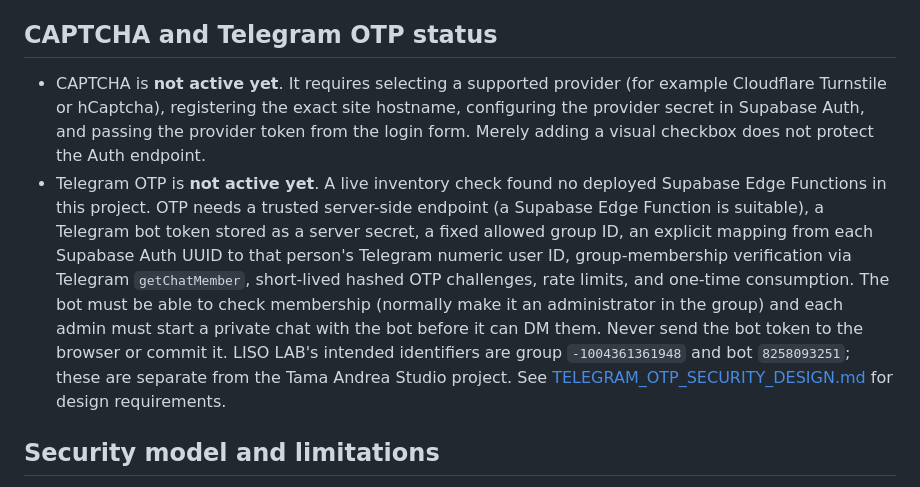
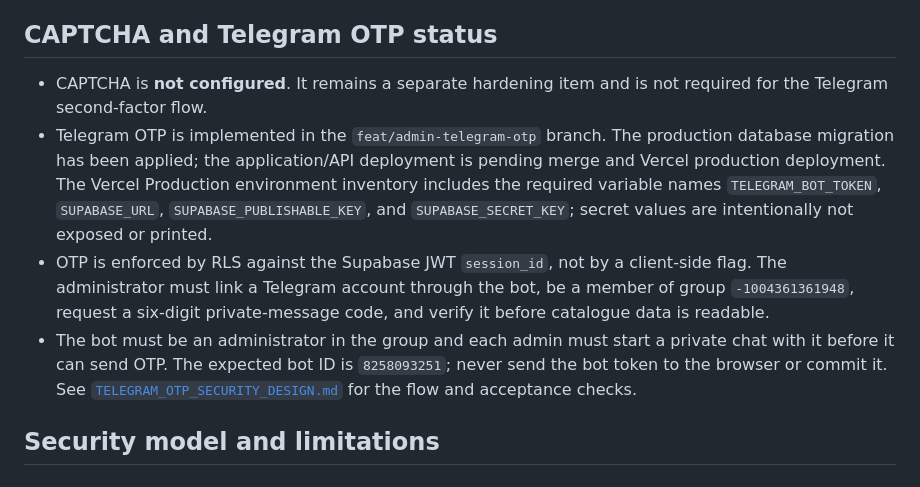
Before and after one commit to M-TamDre07/Linux-Software-Lab, a Markdown page: docs/ADMIN_DASHBOARD.md, the part around the change. Rendered like a GitHub page.

Commit message:
docs(admin): update OTP readiness and rollout status

```diff
--- a/docs/ADMIN_DASHBOARD.md
+++ b/docs/ADMIN_DASHBOARD.md
@@ -71,8 +71,10 @@ This is a policy/grant inspection, not a live request test. It does not prove th
 
 ## CAPTCHA and Telegram OTP status
 
-- CAPTCHA is **not active yet**. It requires selecting a supported provider (for example Cloudflare Turnstile or hCaptcha), registering the exact site hostname, configuring the provider secret in Supabase Auth, and passing the provider token from the login form. Merely adding a visual checkbox does not protect the Auth endpoint.
-- Telegram OTP is **not active yet**. A live inventory check found no deployed Supabase Edge Functions in this project. OTP needs a trusted server-side endpoint (a Supabase Edge Function is suitable), a Telegram bot token stored as a server secret, a fixed allowed group ID, an explicit mapping from each Supabase Auth UUID to that person's Telegram numeric user ID, group-membership verification via Telegram `getChatMember`, short-lived hashed OTP challenges, rate limits, and one-time consumption. The bot must be able to check membership (normally make it an administrator in the group) and each admin must start a private chat with the bot before it can DM them. Never send the bot token to the browser or commit it. LISO LAB's intended identifiers are group `-1004361361948` and bot `8258093251`; these are separate from the Tama Andrea Studio project. See [TELEGRAM_OTP_SECURITY_DESIGN.md](TELEGRAM_OTP_SECURITY_DESIGN.md) for design requirements.
+- CAPTCHA is **not configured**. It remains a separate hardening item and is not required for the Telegram second-factor flow.
+- Telegram OTP is implemented in the `feat/admin-telegram-otp` branch. The production database migration has been applied; the application/API deployment is pending merge and Vercel production deployment. The Vercel Production environment inventory includes the required variable names `TELEGRAM_BOT_TOKEN`, `SUPABASE_URL`, `SUPABASE_PUBLISHABLE_KEY`, and `SUPABASE_SECRET_KEY`; secret values are intentionally not exposed or printed.
+- OTP is enforced by RLS against the Supabase JWT `session_id`, not by a client-side flag. The administrator must link a Telegram account through the bot, be a member of group `-1004361361948`, request a six-digit private-message code, and verify it before catalogue data is readable.
+- The bot must be an administrator in the group and each admin must start a private chat with it before it can send OTP. The expected bot ID is `8258093251`; never send the bot token to the browser or commit it. See [`TELEGRAM_OTP_SECURITY_DESIGN.md`](TELEGRAM_OTP_SECURITY_DESIGN.md) for the flow and acceptance checks.
 
 ## Security model and limitations
 
```
